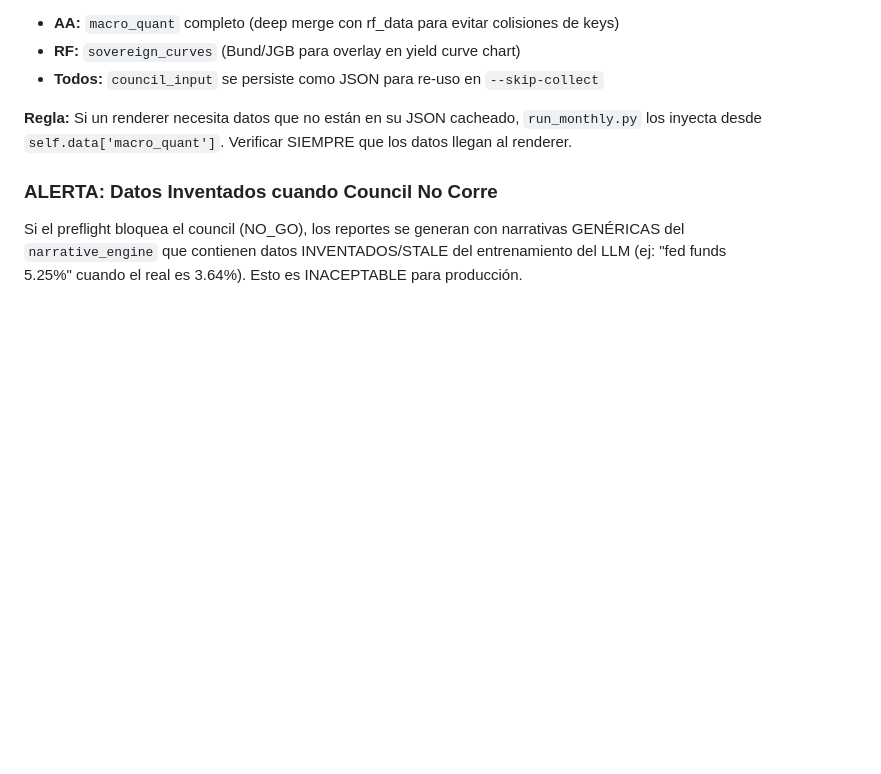
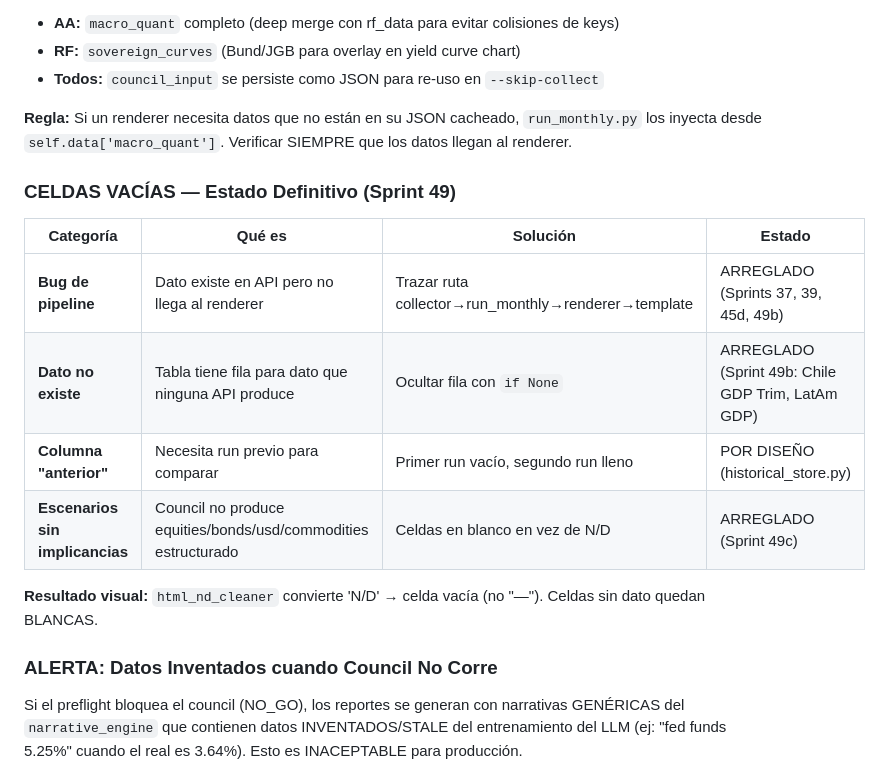
Before and after one commit to martinezosoriopablo/greybark-research, a Markdown page: SYSTEM_OVERVIEW.md, the part around the change. GitHub-like rendering; blank space fills up the shorter version.

```diff
--- a/SYSTEM_OVERVIEW.md
+++ b/SYSTEM_OVERVIEW.md
@@ -237,6 +237,17 @@ Patrón sistémico corregido: datos recolectados en `macro_quant` pero no pasado
 **Regla:** Si un renderer necesita datos que no están en su JSON cacheado, `run_monthly.py` los inyecta
 desde `self.data['macro_quant']`. Verificar SIEMPRE que los datos llegan al renderer.
 
+### CELDAS VACÍAS — Estado Definitivo (Sprint 49)
+
+| Categoría | Qué es | Solución | Estado |
+|-----------|--------|----------|--------|
+| **Bug de pipeline** | Dato existe en API pero no llega al renderer | Trazar ruta collector→run_monthly→renderer→template | ARREGLADO (Sprints 37, 39, 45d, 49b) |
+| **Dato no existe** | Tabla tiene fila para dato que ninguna API produce | Ocultar fila con `if None` | ARREGLADO (Sprint 49b: Chile GDP Trim, LatAm GDP) |
+| **Columna "anterior"** | Necesita run previo para comparar | Primer run vacío, segundo run lleno | POR DISEÑO (historical_store.py) |
+| **Escenarios sin implicancias** | Council no produce equities/bonds/usd/commodities estructurado | Celdas en blanco en vez de N/D | ARREGLADO (Sprint 49c) |
+
+**Resultado visual:** `html_nd_cleaner` convierte 'N/D' → celda vacía (no "—"). Celdas sin dato quedan BLANCAS.
+
 ### ALERTA: Datos Inventados cuando Council No Corre
 
 Si el preflight bloquea el council (NO_GO), los reportes se generan con narrativas GENÉRICAS
```
Also changed, not shown: IMPROVEMENT_LOG.md (+19 -0 lines), estructuras/CLAUDE.md (+38 -10 lines).
